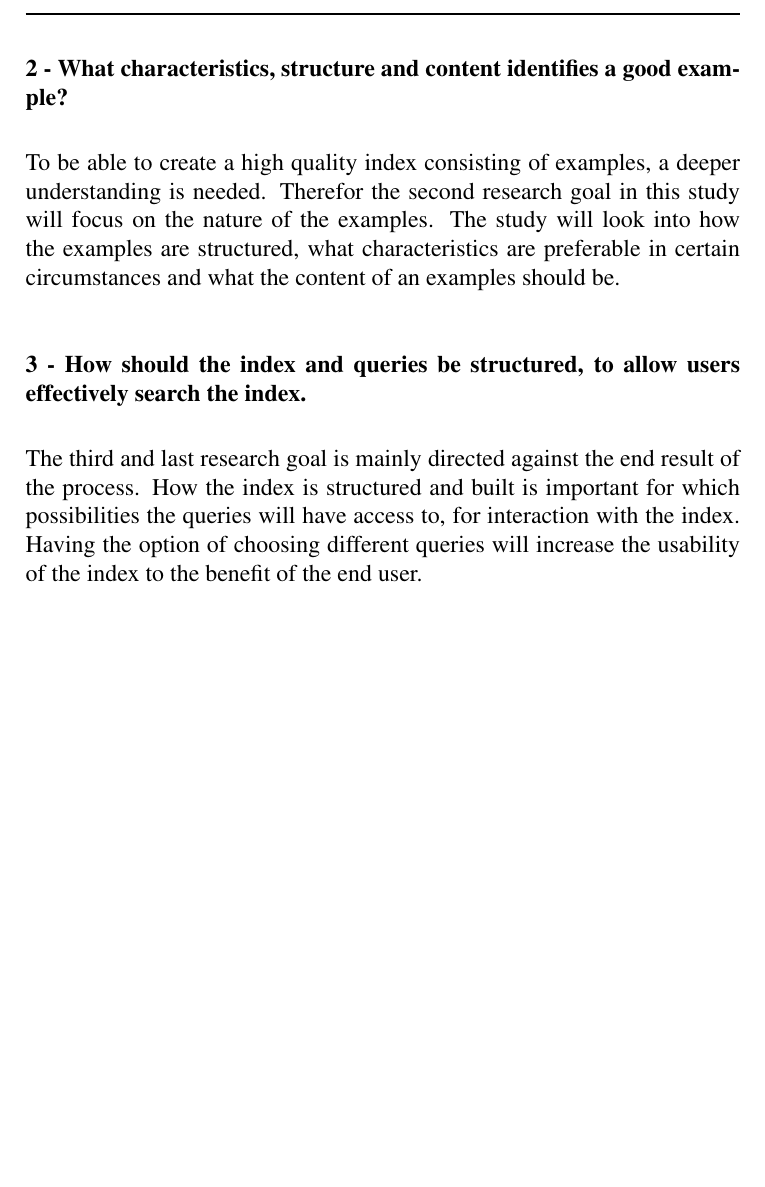
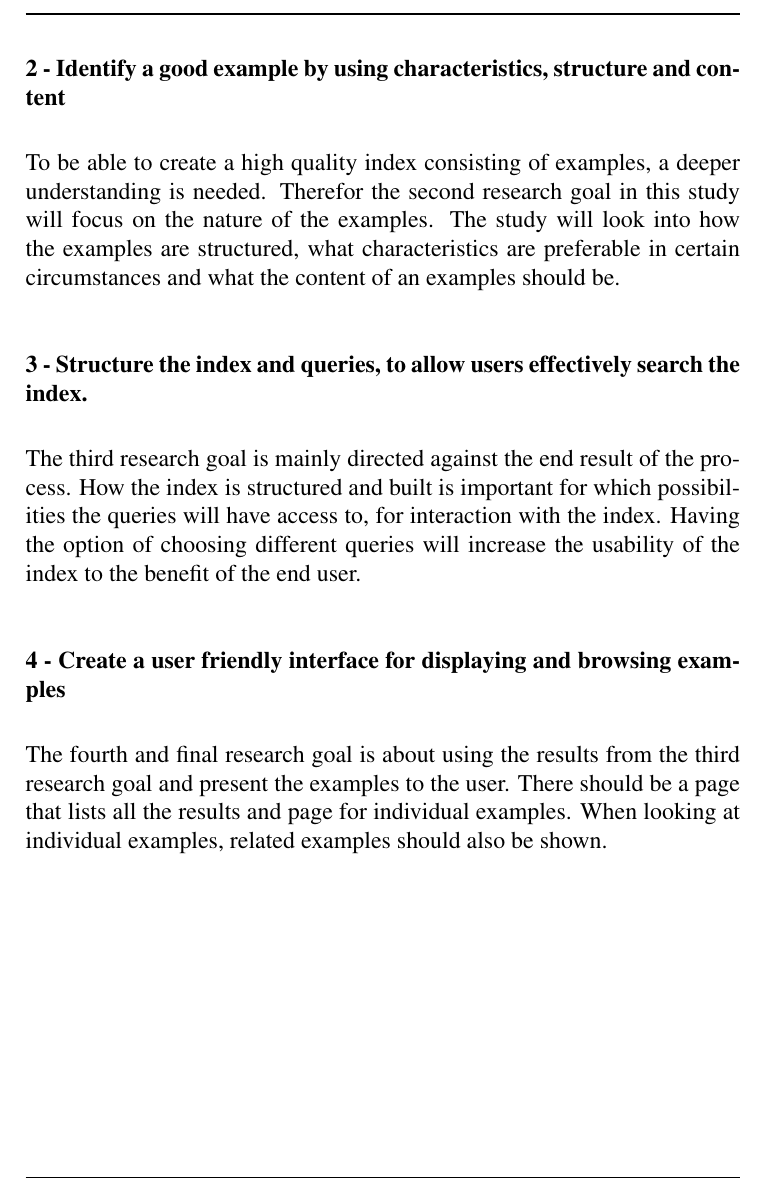
Before and after one commit to espehel/NTNU-Masters-Thesis-Paper, a LaTeX thesis (main.tex, which reads chapter1.tex): part of page 11 of 30, cut at the place of the change, the shorter picture padded with empty space. Compiled offline with pdfLaTeX.

Commit message:
Updateded research goals

```diff
--- a/chapter1.tex
+++ b/chapter1.tex
@@ -12,11 +12,13 @@ Here i should write about why i am researching this.
 The first goal of this study will be to learn how to setup a pipeline, described in section \ref{pipeline}, in the most beneficial way. The output of the pipeline will be an index of the examples. The index should be built in a way that makes the examples easy to search and find other related examples.
 
-\paragraph{2 - What characteristics, structure and content identifies a good example?}
+\paragraph{2 - Identify a good example by using characteristics, structure and content}
 To be able to create a high quality index consisting of examples, a deeper understanding is needed. Therefor the second research goal in this study will focus on the nature of the examples. The study will look into how the examples are structured, what characteristics are preferable in certain circumstances and what the content of an examples should be.
 
-\paragraph{3 - How should the index and queries be structured, to allow users effectively search the index.}
-The third and last research goal is mainly directed against the end result of the process. How the index is structured and built is important for which possibilities the queries will have access to, for interaction with the index. Having the option of choosing different queries will increase the usability of the index to the benefit of the end user.
+\paragraph{3 - Structure the index and queries, to allow users effectively search the index.}
+The third research goal is mainly directed against the end result of the process. How the index is structured and built is important for which possibilities the queries will have access to, for interaction with the index. Having the option of choosing different queries will increase the usability of the index to the benefit of the end user.
 
+\paragraph{4 - Create a user friendly interface for displaying and browsing examples}
+The fourth and final research goal is about using the results from the third research goal and present the examples to the user. There should be a page that lists all the results and page for individual examples. When looking at individual examples, related examples should also be shown.
 
 
 \cleardoublepage
```
Also changed, not shown: chapter1.tex (2 more changed lines).
